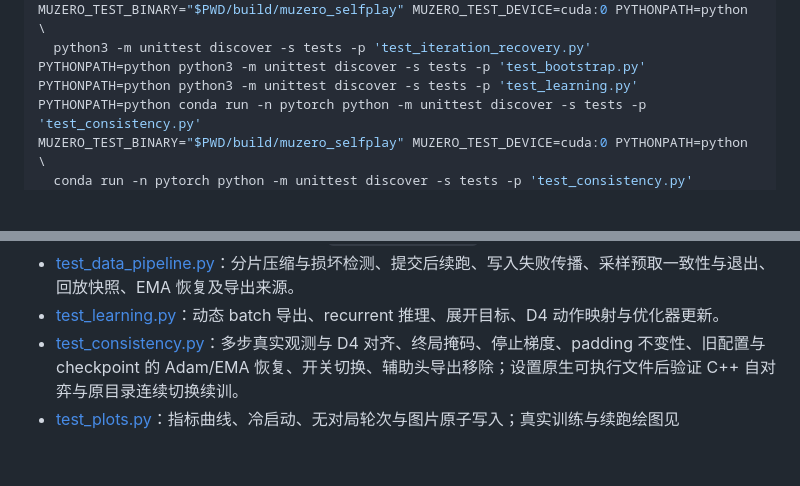
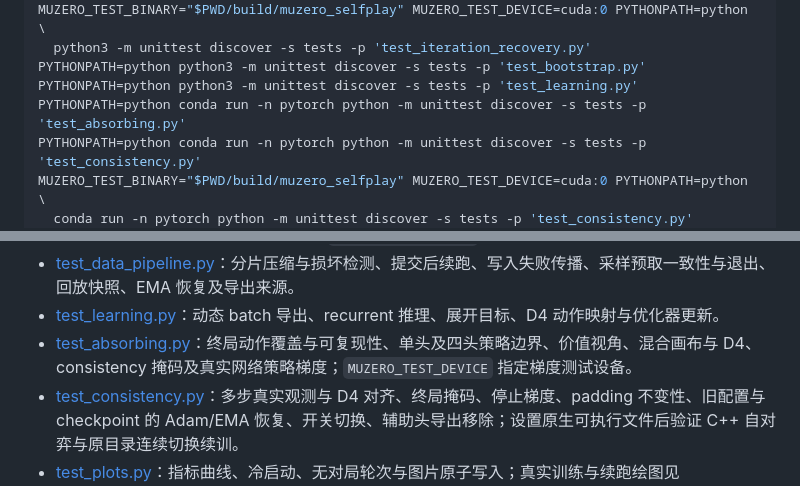
Before and after one commit to Skywalker144/MuZero, a Markdown page: MuZero_V2/docs/testing.md, 2 parts joined by grey strips. Drawn GitHub-style; blank space fills up the shorter version.

Commit message:
Document absorbing replay test coverage

```diff
--- a/MuZero_V2/docs/testing.md
+++ b/MuZero_V2/docs/testing.md
@@ -12,6 +12,7 @@ MUZERO_TEST_BINARY="$PWD/build/muzero_selfplay" MUZERO_TEST_DEVICE=cuda:0 PYTHON
   python3 -m unittest discover -s tests -p 'test_iteration_recovery.py'
 PYTHONPATH=python python3 -m unittest discover -s tests -p 'test_bootstrap.py'
 PYTHONPATH=python python3 -m unittest discover -s tests -p 'test_learning.py'
+PYTHONPATH=python conda run -n pytorch python -m unittest discover -s tests -p 'test_absorbing.py'
 PYTHONPATH=python conda run -n pytorch python -m unittest discover -s tests -p 'test_consistency.py'
 MUZERO_TEST_BINARY="$PWD/build/muzero_selfplay" MUZERO_TEST_DEVICE=cuda:0 PYTHONPATH=python \
   conda run -n pytorch python -m unittest discover -s tests -p 'test_consistency.py'
@@ -50,6 +51,7 @@ CONFIG_DIR=configs/minimal_test DATA_DIR=data/smoke bash scripts/run.sh
 - [test_native_bootstrap.py](../tests/test_native_bootstrap.py)：无网络冷启动、首次训练切换、冷启动后采集预算与中断恢复、导出失败恢复、跨线程对局恢复及预训练模型；`MUZERO_TEST_DEVICE` 指定训练和网络推理设备。
 - [test_data_pipeline.py](../tests/test_data_pipeline.py)：分片压缩与损坏检测、提交后续跑、写入失败传播、采样预取一致性与退出、回放快照、EMA 恢复及导出来源。
 - [test_learning.py](../tests/test_learning.py)：动态 batch 导出、recurrent 推理、展开目标、D4 动作映射与优化器更新。
+- [test_absorbing.py](../tests/test_absorbing.py)：终局动作覆盖与可复现性、单头及四头策略边界、价值视角、混合画布与 D4、consistency 掩码及真实网络策略梯度；`MUZERO_TEST_DEVICE` 指定梯度测试设备。
 - [test_consistency.py](../tests/test_consistency.py)：多步真实观测与 D4 对齐、终局掩码、停止梯度、padding 不变性、旧配置与 checkpoint 的 Adam/EMA 恢复、开关切换、辅助头导出移除；设置原生可执行文件后验证 C++ 自对弈与原目录连续切换续训。
 - [test_plots.py](../tests/test_plots.py)：指标曲线、冷启动、无对局轮次与图片原子写入；真实训练与续跑绘图见 [test_native_pipeline.py](../tests/test_native_pipeline.py)。
 - [test_network.py](../tests/test_network.py)：独立网络深度与宽度、零残差块、状态递归、padding 不变性、梯度及 checkpoint 架构校验。
```
